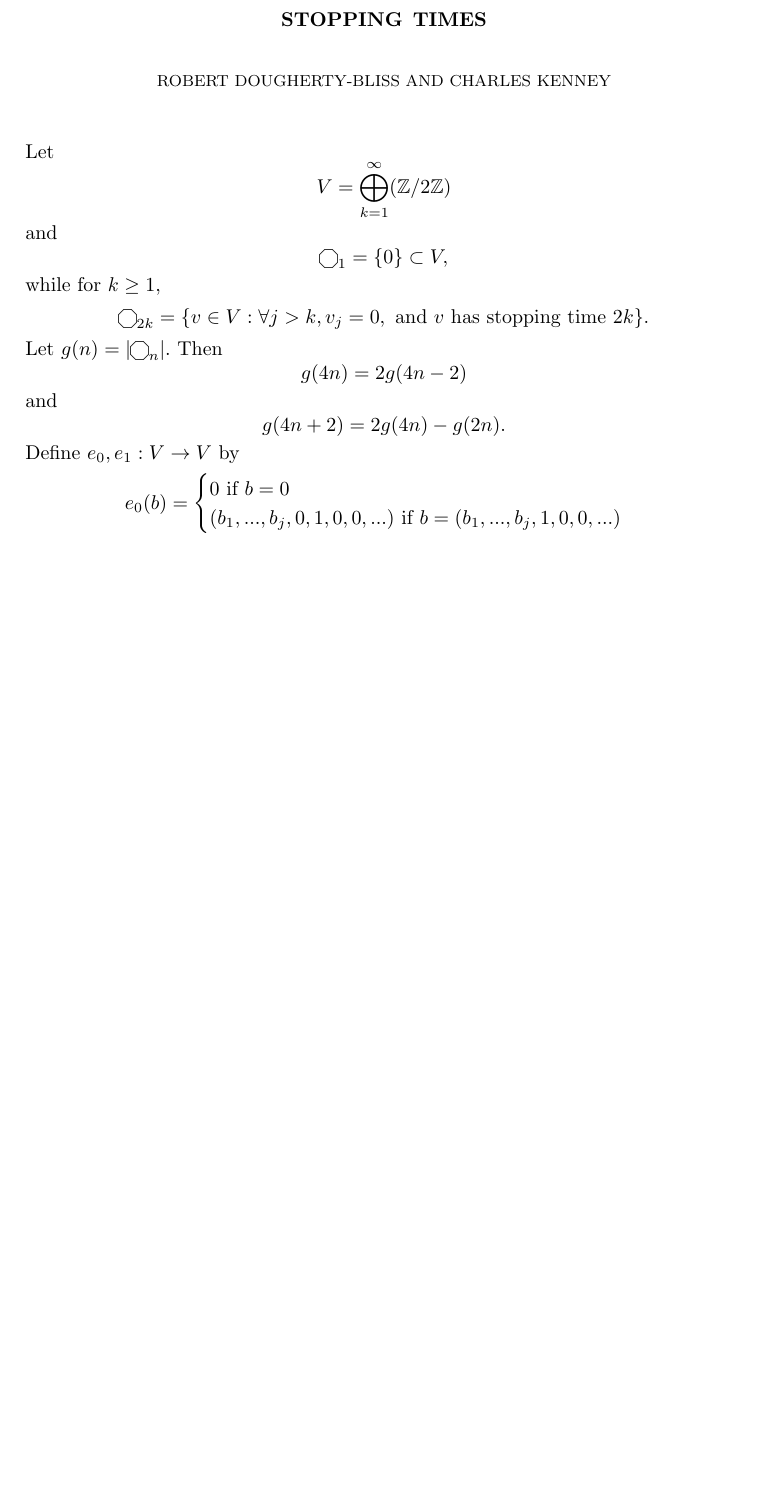
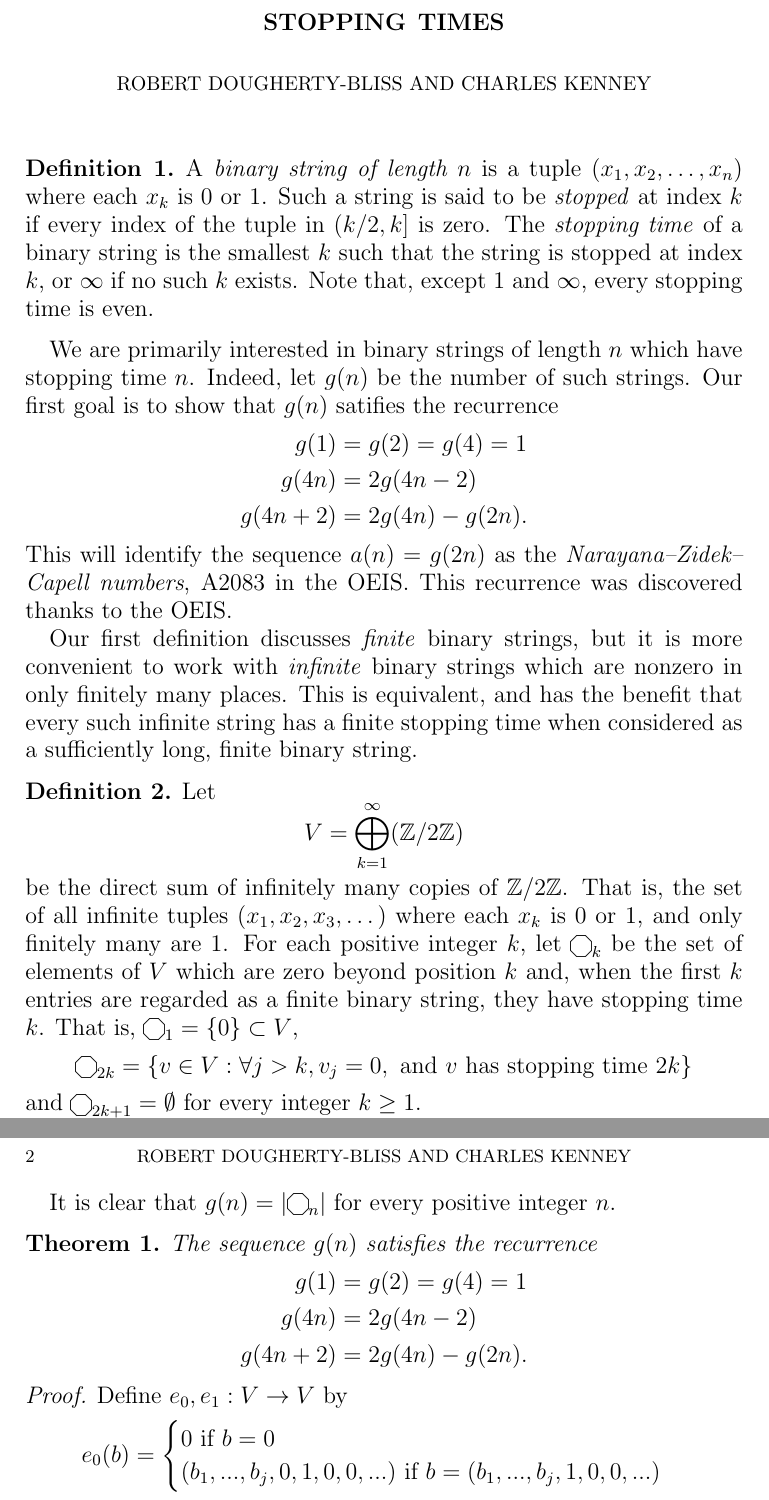
Before and after one commit to CTVKenney/stopTimes, a LaTeX paper (results.tex): part of the page before the commit and two parts of pages 1 and 2 of 2 after it, the two joined at a grey line, cut so that both start at the same text, the shorter picture padded with empty space. Compiled offline with pdfLaTeX.

Commit message:
Add definitions and introduction-ish to paper

```diff
--- a/results.tex
+++ b/results.tex
@@ -6,16 +12,72 @@
+\theoremstyle{definition}
+\newtheorem{definition}{Definition}
+
 \title{Stopping Times}
 \author{Robert Dougherty-Bliss and Charles Kenney}
+
 \begin{document}
 \maketitle
-Let $$V = \bigoplus_{k=1}^\infty (\Z/2\Z)$$
-and
-$$\oct_1 = \{0\} \subset V,$$
-while for $k \geq 1,$
-$$\oct_{2k} = \{v \in V : \forall j > k, v_j = 0, \text{ and } v \text{ has stopping time } 2k \}. $$
-Let $g(n) = |\oct_n|.$ Then
-$$g(4n) = 2g(4n-2)$$
-and
-$$g(4n+2) = 2g(4n)-g(2n).$$
+
+\begin{definition}
+    A \emph{binary string of length $n$} is a tuple $(x_1, x_2, \dots, x_n)$
+    where each $x_k$ is $0$ or $1$. Such a string is said to be \emph{stopped}
+    at index $k$ if every index of the tuple in $(k / 2, k]$ is zero. The
+    \emph{stopping time} of a binary string is the smallest $k$ such that the
+    string is stopped at index $k$, or $\infty$ if no such $k$ exists. Note
+    that, except $1$ and $\infty$, every stopping time is even.
+\end{definition}
+
+We are primarily interested in binary strings of length $n$ which have stopping
+time $n$. Indeed, let $g(n)$ be the number of such strings. Our first goal is
+to show that $g(n)$ satifies the recurrence
+\begin{align*}
+    g(1) &= g(2) = g(4) = 1 \\
+    g(4n) &= 2 g(4n - 2) \\
+    g(4n + 2) &= 2 g(4n) - g(2n).
+\end{align*}
+This will identify the sequence $a(n) = g(2n)$ as the
+\emph{Narayana--Zidek--Capell numbers}, A2083 in the OEIS. This recurrence was
+discovered thanks to the OEIS.
+
+Our first definition discusses \emph{finite} binary strings, but it is more
+convenient to work with \emph{infinite} binary strings which are nonzero in
+only finitely many places. This is equivalent, and has the benefit that every
+such infinite string has a finite stopping time when considered as a
+sufficiently long, finite binary string.
+
+\begin{definition}
+    Let
+    \begin{equation*}
+        V = \bigoplus_{k=1}^\infty (\Z/2\Z)
+    \end{equation*}
+    be the direct sum of infinitely many copies of $\Z / 2\Z$. That is, the set
+    of all infinite tuples $(x_1, x_2, x_3, \dots)$ where each $x_k$ is $0$ or
+    $1$, and only finitely many are $1$. For each positive integer $k$, let
+    $\oct_k$ be the set of elements of $V$ which are zero beyond position $k$
+    and, when the first $k$ entries are regarded as a finite binary string,
+    they have stopping time $k$. That is, $\oct_1 = \{0\} \subset V$,
+    \begin{equation*}
+        \oct_{2k} = \{v \in V : \forall j > k, v_j = 0, \text{ and } v \text{ has stopping time } 2k \}
+    \end{equation*}
+    and $\oct_{2k + 1} = \emptyset$ for every integer $k \geq 1$.
+\end{definition}
+
+It is clear that $g(n) = |\oct_n|$ for every positive integer $n$.
+
+\begin{theorem}
+    The sequence $g(n)$ satisfies the recurrence
+    \begin{align*}
+        g(1) &= g(2) = g(4) = 1 \\
+        g(4n) &= 2 g(4n - 2) \\
+        g(4n + 2) &= 2 g(4n) - g(2n).
+    \end{align*}
+\end{theorem}
+
+% Todo
+% Clean this up!
+% Add details!
+% (I [Robert] volunteer to do this.)
+\begin{proof}
 Define $e_0, e_1 : V \to V$ by
 $$e_0(b) = \begin{cases} 0 \text{ if } b=0 \\ (b_1, ..., b_j, 0, 1, 0,0,...) \text{ if } b = (b_1, ..., b_j, 1, 0, 0, ...) \end{cases} $$
 and
```
Also changed, not shown: results.pdf, results.tex (10 more changed lines).
